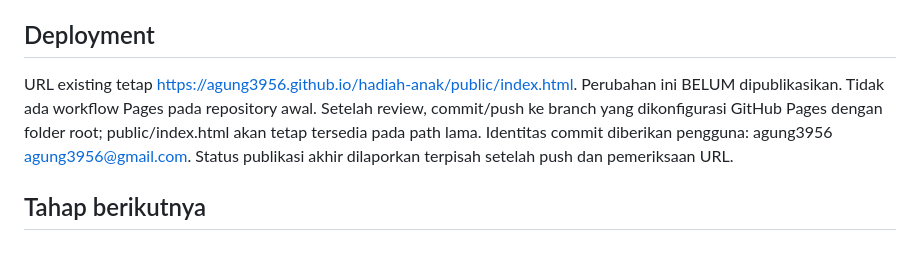
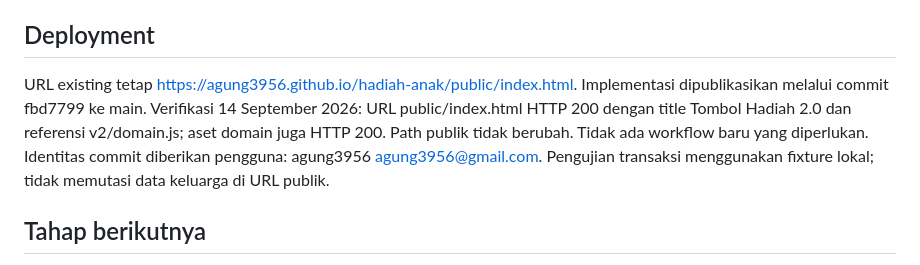
Before and after one commit to agung3956/hadiah-anak, a Markdown page: docs/IMPLEMENTATION.md, the part around the change. Rendered like a GitHub page.

Commit message:
Document verified GitHub Pages deployment

```diff
--- a/docs/IMPLEMENTATION.md
+++ b/docs/IMPLEMENTATION.md
@@ -53,7 +53,7 @@ Legacy memakai schemaVersion 3 sehingga V2 menggunakan dataVersion 2 terpisah. S
 6. Acceptance: `npm test` dan `npm run build`. Browser: `npm install`, pastikan Edge terpasang, lalu `npm run test:browser`.
 
 ## Deployment
-URL existing tetap https://agung3956.github.io/hadiah-anak/public/index.html. Perubahan ini BELUM dipublikasikan. Tidak ada workflow Pages pada repository awal. Setelah review, commit/push ke branch yang dikonfigurasi GitHub Pages dengan folder root; public/index.html akan tetap tersedia pada path lama. Identitas commit diberikan pengguna: agung3956 <agung3956@gmail.com>. Status publikasi akhir dilaporkan terpisah setelah push dan pemeriksaan URL.
+URL existing tetap https://agung3956.github.io/hadiah-anak/public/index.html. Implementasi dipublikasikan melalui commit fbd7799 ke main. Verifikasi 14 September 2026: URL public/index.html HTTP 200 dengan title Tombol Hadiah 2.0 dan referensi v2/domain.js; aset domain juga HTTP 200. Path publik tidak berubah. Tidak ada workflow baru yang diperlukan. Identitas commit diberikan pengguna: agung3956 <agung3956@gmail.com>. Pengujian transaksi menggunakan fixture lokal; tidak memutasi data keluarga di URL publik.
 
 ## Tahap berikutnya
 Prioritaskan uji migrasi dengan export data keluarga nyata (tanpa menghapus sumber), transaksi/locking lintas tab, penyempurnaan kontrol PIN dan backend otoritatif. Setelah itu lengkapi pengelolaan target/profil, badge, serta shortcut fitur legacy. Jangan menambahkan bunga, uang menjadi poin, atau pembayaran nyata.
```
